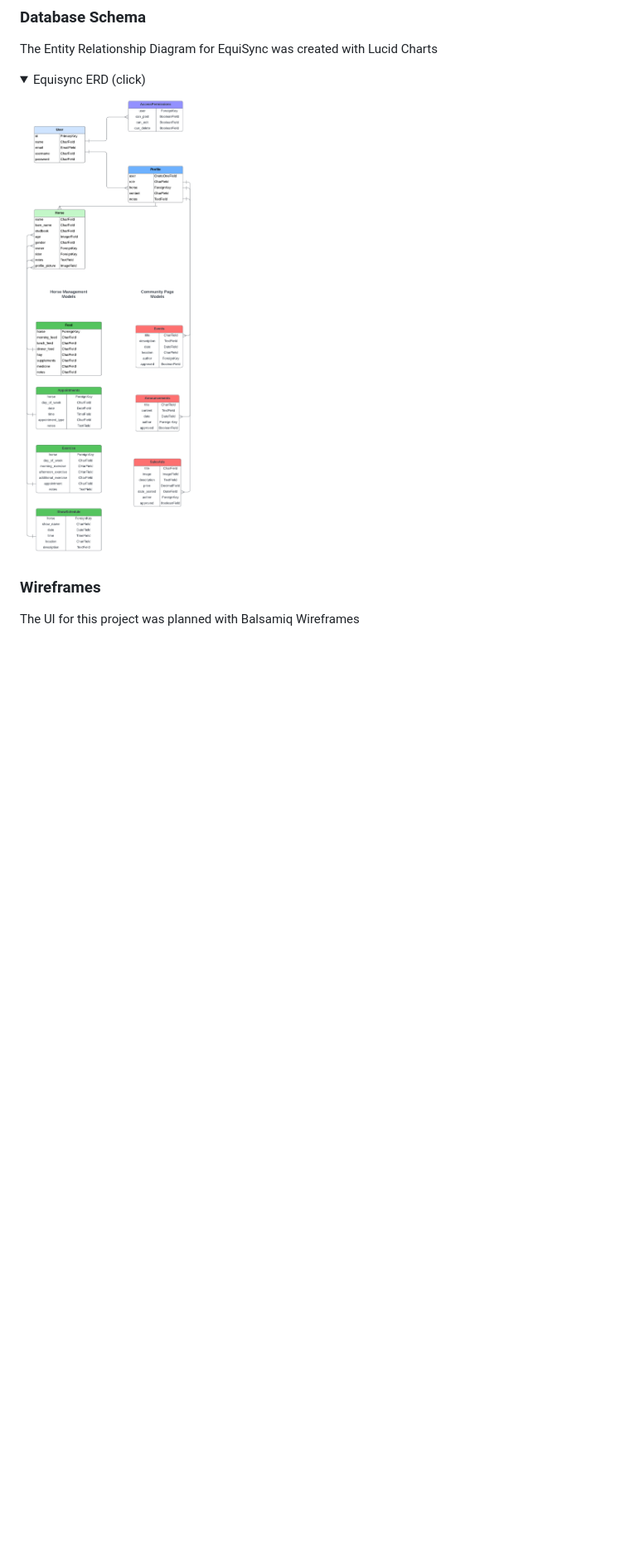
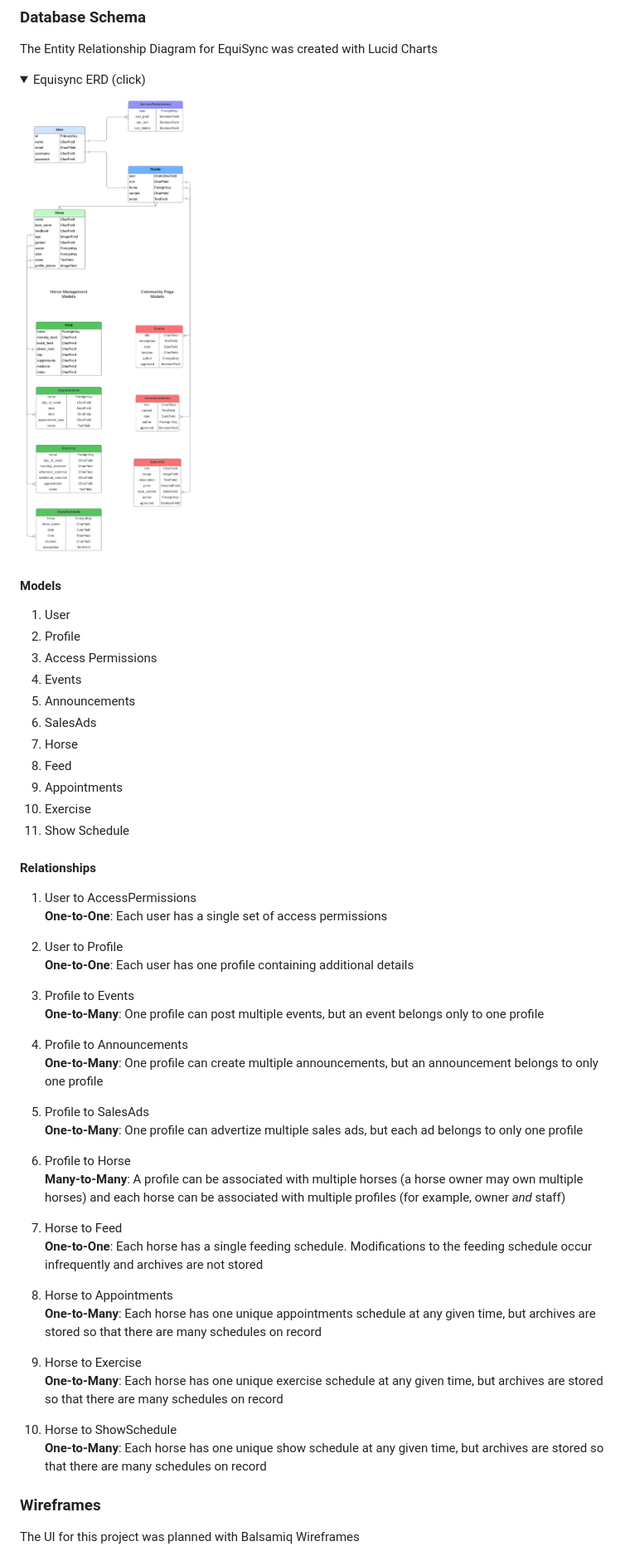
Before and after one commit to erinvdoyle/equisync, a Markdown page: README.md, the part around the change printed below. Shown: that part at 83% size. GitHub-like rendering; pictures changed too: assets/readme-images/schema.png; folded sections open; blank space fills up the shorter version.

Commit message:
upload updated schema image, add Relationships to Database Schema section of README, and correct link formatting for tutorial credits, relates to #5

```diff
--- a/README.md
+++ b/README.md
@@ -181,6 +181,52 @@ The Entity Relationship Diagram for EquiSync was created with Lucid Charts
   ![database schema](./assets/readme-images/schema.png)
 
 </details>
+
+#### Models
+
+1. User
+2. Profile
+3. Access Permissions
+4. Events
+5. Announcements
+6. SalesAds
+7. Horse
+8. Feed
+9. Appointments
+10. Exercise
+11. Show Schedule
+
+#### Relationships
+
+1. User to AccessPermissions
+**One-to-One**: Each user has a single set of access permissions
+
+2. User to Profile
+**One-to-One**: Each user has one profile containing additional details
+
+3. Profile to Events
+**One-to-Many**: One profile can post multiple events, but an event belongs only to one profile
+
+4. Profile to Announcements
+**One-to-Many**: One profile can create multiple announcements, but an announcement belongs to only one profile
+
+5. Profile to SalesAds
+**One-to-Many**: One profile can advertize multiple sales ads, but each ad belongs to only one profile
+
+6. Profile to Horse
+**Many-to-Many**: A profile can be associated with multiple horses (a horse owner may own multiple horses) and each horse can be associated with multiple profiles (for example, owner *and* staff)
+
+7. Horse to Feed
+**One-to-One**: Each horse has a single feeding schedule. Modifications to the feeding schedule occur infrequently and archives are not stored
+
+8. Horse to Appointments
+**One-to-Many**: Each horse has one unique appointments schedule at any given time, but archives are stored so that there are many schedules on record
+
+9. Horse to Exercise
+**One-to-Many**: Each horse has one unique exercise schedule at any given time, but archives are stored so that there are many schedules on record
+
+10. Horse to ShowSchedule
+**One-to-Many**: Each horse has one unique show schedule at any given time, but archives are stored so that there are many schedules on record
 
 ### Wireframes
 The UI for this project was planned with Balsamiq Wireframes
```
Also changed, not shown: other parts of README.md (+4 -4 lines).
